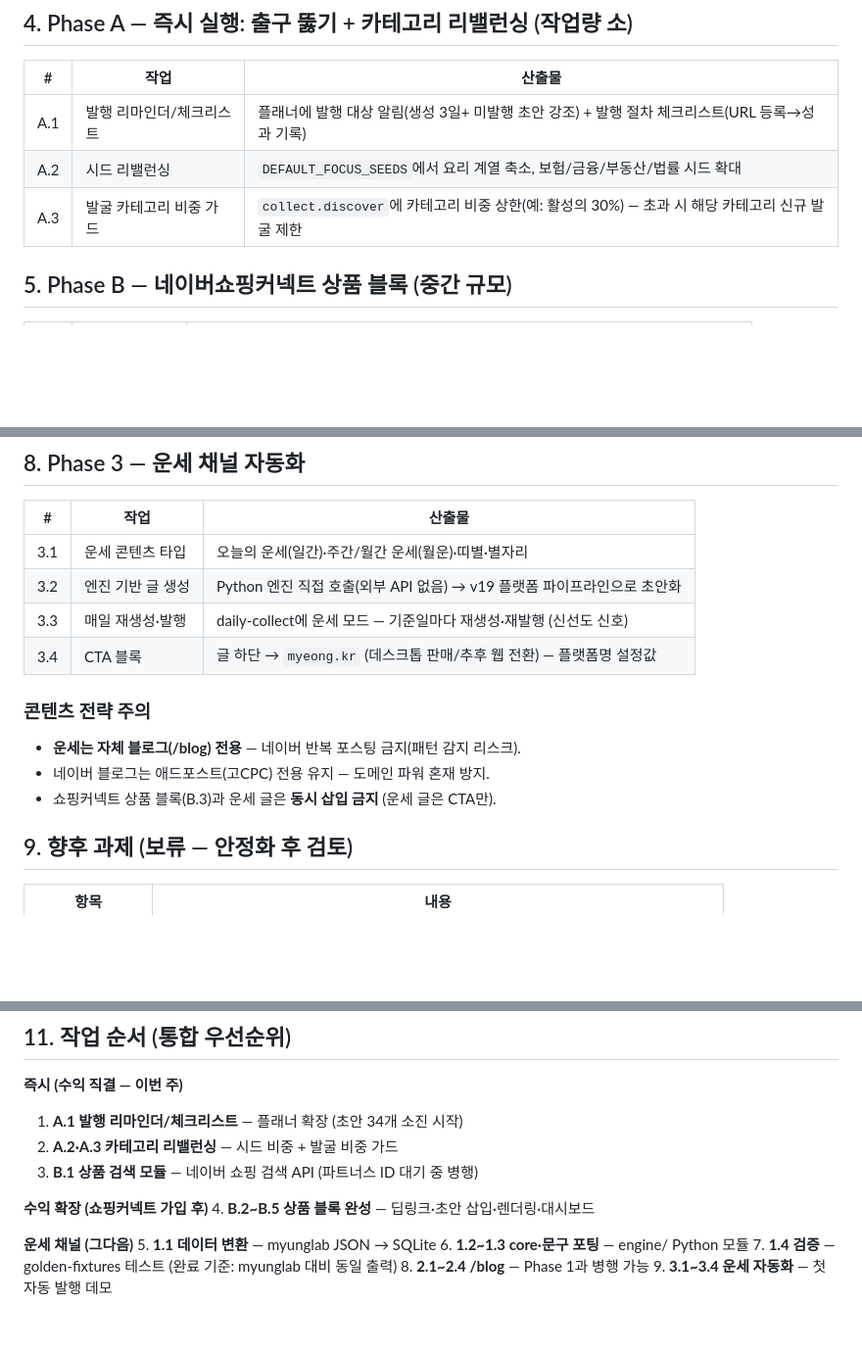
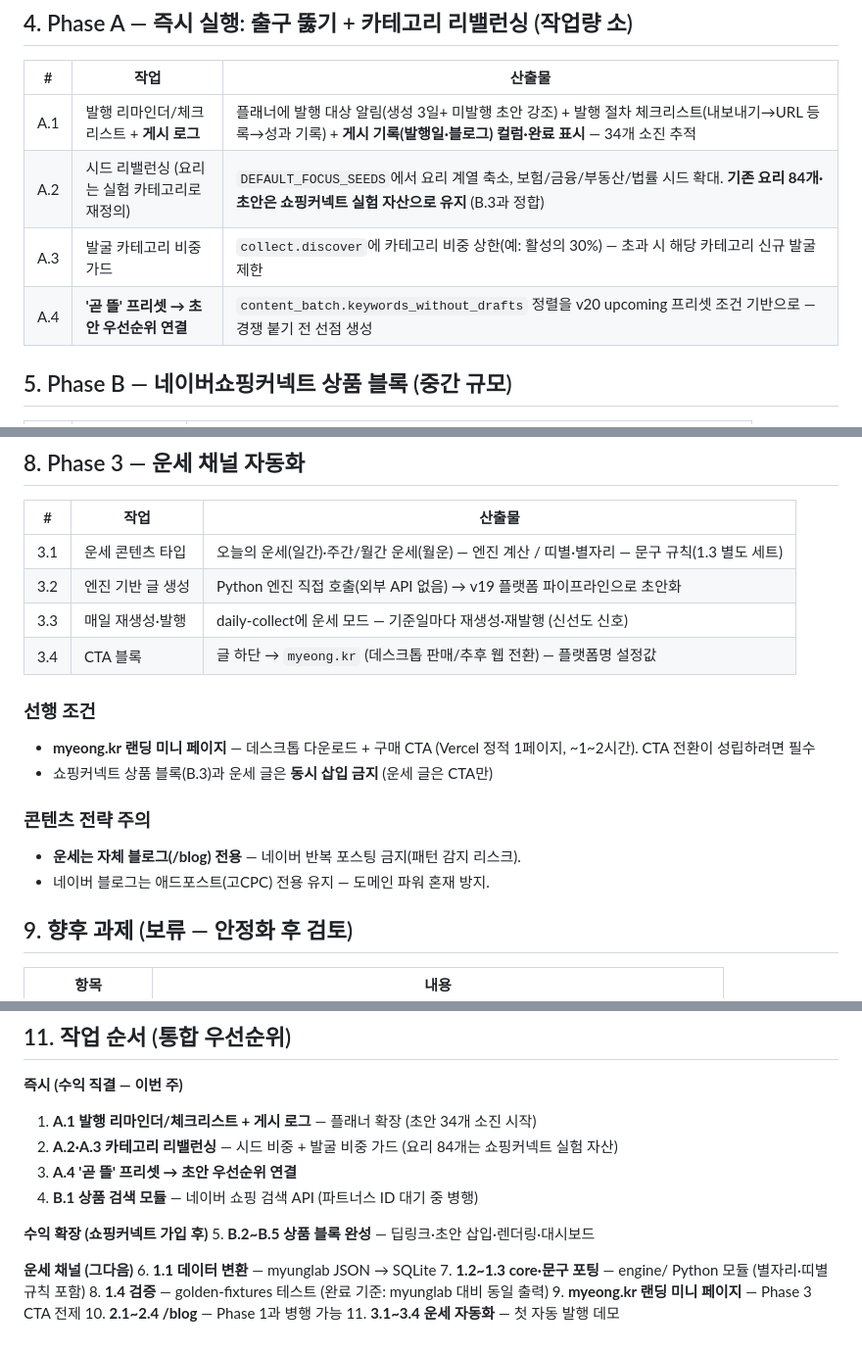
Before and after one commit to choiwjun/autostudio, a Markdown page: docs/planning/11-fortune-channel.md, 3 parts joined by grey strips. Shown at 98% size. GitHub-like rendering; blank space fills up the shorter version.

Commit message:
docs(plan): reconcile strategy — cooking assets as shopping-connect experiment, myeong.kr landing prerequisite, zodiac phrase scope, upcoming preset -> draft priority, publish log

```diff
--- a/docs/planning/11-fortune-channel.md
+++ b/docs/planning/11-fortune-channel.md
@@ -59,9 +59,10 @@ Phase 2(/blog)는 Phase 1과 병행 가능
 
 | # | 작업 | 산출물 |
 |---|---|---|
-| A.1 | 발행 리마인더/체크리스트 | 플래너에 발행 대상 알림(생성 3일+ 미발행 초안 강조) + 발행 절차 체크리스트(URL 등록→성과 기록) |
-| A.2 | 시드 리밸런싱 | `DEFAULT_FOCUS_SEEDS`에서 요리 계열 축소, 보험/금융/부동산/법률 시드 확대 |
+| A.1 | 발행 리마인더/체크리스트 + **게시 로그** | 플래너에 발행 대상 알림(생성 3일+ 미발행 초안 강조) + 발행 절차 체크리스트(내보내기→URL 등록→성과 기록) + **게시 기록(발행일·블로그) 컬럼·완료 표시** — 34개 소진 추적 |
+| A.2 | 시드 리밸런싱 (요리는 실험 카테고리로 재정의) | `DEFAULT_FOCUS_SEEDS`에서 요리 계열 축소, 보험/금융/부동산/법률 시드 확대. **기존 요리 84개·초안은 쇼핑커넥트 실험 자산으로 유지** (B.3과 정합) |
 | A.3 | 발굴 카테고리 비중 가드 | `collect.discover`에 카테고리 비중 상한(예: 활성의 30%) — 초과 시 해당 카테고리 신규 발굴 제한 |
+| A.4 | **'곧 뜰' 프리셋 → 초안 우선순위 연결** | `content_batch.keywords_without_drafts` 정렬을 v20 upcoming 프리셋 조건 기반으로 — 경쟁 붙기 전 선점 생성 |
 
 ## 5. Phase B — 네이버쇼핑커넥트 상품 블록 (중간 규모)
 
@@ -108,15 +110,18 @@ Phase 2(/blog)는 Phase 1과 병행 가능
 
 | # | 작업 | 산출물 |
 |---|---|---|
-| 3.1 | 운세 콘텐츠 타입 | 오늘의 운세(일간)·주간/월간 운세(월운)·띠별·별자리 |
+| 3.1 | 운세 콘텐츠 타입 | 오늘의 운세(일간)·주간/월간 운세(월운) — 엔진 계산 / 띠별·별자리 — 문구 규칙(1.3 별도 세트) |
 | 3.2 | 엔진 기반 글 생성 | Python 엔진 직접 호출(외부 API 없음) → v19 플랫폼 파이프라인으로 초안화 |
 | 3.3 | 매일 재생성·발행 | daily-collect에 운세 모드 — 기준일마다 재생성·재발행 (신선도 신호) |
 | 3.4 | CTA 블록 | 글 하단 → `myeong.kr` (데스크톱 판매/추후 웹 전환) — 플랫폼명 설정값 |
 
+### 선행 조건
+- **myeong.kr 랜딩 미니 페이지** — 데스크톱 다운로드 + 구매 CTA (Vercel 정적 1페이지, ~1~2시간). CTA 전환이 성립하려면 필수
+- 쇼핑커넥트 상품 블록(B.3)과 운세 글은 **동시 삽입 금지** (운세 글은 CTA만)
+
 ### 콘텐츠 전략 주의
 - **운세는 자체 블로그(/blog) 전용** — 네이버 반복 포스팅 금지(패턴 감지 리스크).
 - 네이버 블로그는 애드포스트(고CPC) 전용 유지 — 도메인 파워 혼재 방지.
-- 쇼핑커넥트 상품 블록(B.3)과 운세 글은 **동시 삽입 금지** (운세 글은 CTA만).
 
 ## 9. 향후 과제 (보류 — 안정화 후 검토)
 
@@ -142,16 +147,18 @@ Phase 2(/blog)는 Phase 1과 병행 가능
 ## 11. 작업 순서 (통합 우선순위)
 
 **즉시 (수익 직결 — 이번 주)**
-1. **A.1 발행 리마인더/체크리스트** — 플래너 확장 (초안 34개 소진 시작)
-2. **A.2·A.3 카테고리 리밸런싱** — 시드 비중 + 발굴 비중 가드
-3. **B.1 상품 검색 모듈** — 네이버 쇼핑 검색 API (파트너스 ID 대기 중 병행)
+1. **A.1 발행 리마인더/체크리스트 + 게시 로그** — 플래너 확장 (초안 34개 소진 시작)
+2. **A.2·A.3 카테고리 리밸런싱** — 시드 비중 + 발굴 비중 가드 (요리 84개는 쇼핑커넥트 실험 자산)
+3. **A.4 '곧 뜰' 프리셋 → 초안 우선순위 연결**
+4. **B.1 상품 검색 모듈** — 네이버 쇼핑 검색 API (파트너스 ID 대기 중 병행)
 
 **수익 확장 (쇼핑커넥트 가입 후)**
-4. **B.2~B.5 상품 블록 완성** — 딥링크·초안 삽입·렌더링·대시보드
+5. **B.2~B.5 상품 블록 완성** — 딥링크·초안 삽입·렌더링·대시보드
 
 **운세 채널 (그다음)**
-5. **1.1 데이터 변환** — myunglab JSON → SQLite
-6. **1.2~1.3 core·문구 포팅** — engine/ Python 모듈
-7. **1.4 검증** — golden-fixtures 테스트 (완료 기준: myunglab 대비 동일 출력)
-8. **2.1~2.4 /blog** — Phase 1과 병행 가능
-9. **3.1~3.4 운세 자동화** — 첫 자동 발행 데모
+6. **1.1 데이터 변환** — myunglab JSON → SQLite
+7. **1.2~1.3 core·문구 포팅** — engine/ Python 모듈 (별자리·띠별 규칙 포함)
+8. **1.4 검증** — golden-fixtures 테스트 (완료 기준: myunglab 대비 동일 출력)
+9. **myeong.kr 랜딩 미니 페이지** — Phase 3 CTA 전제
+10. **2.1~2.4 /blog** — Phase 1과 병행 가능
+11. **3.1~3.4 운세 자동화** — 첫 자동 발행 데모
```
Also changed, not shown: other parts of docs/planning/11-fortune-channel.md (+2 -1 lines).
